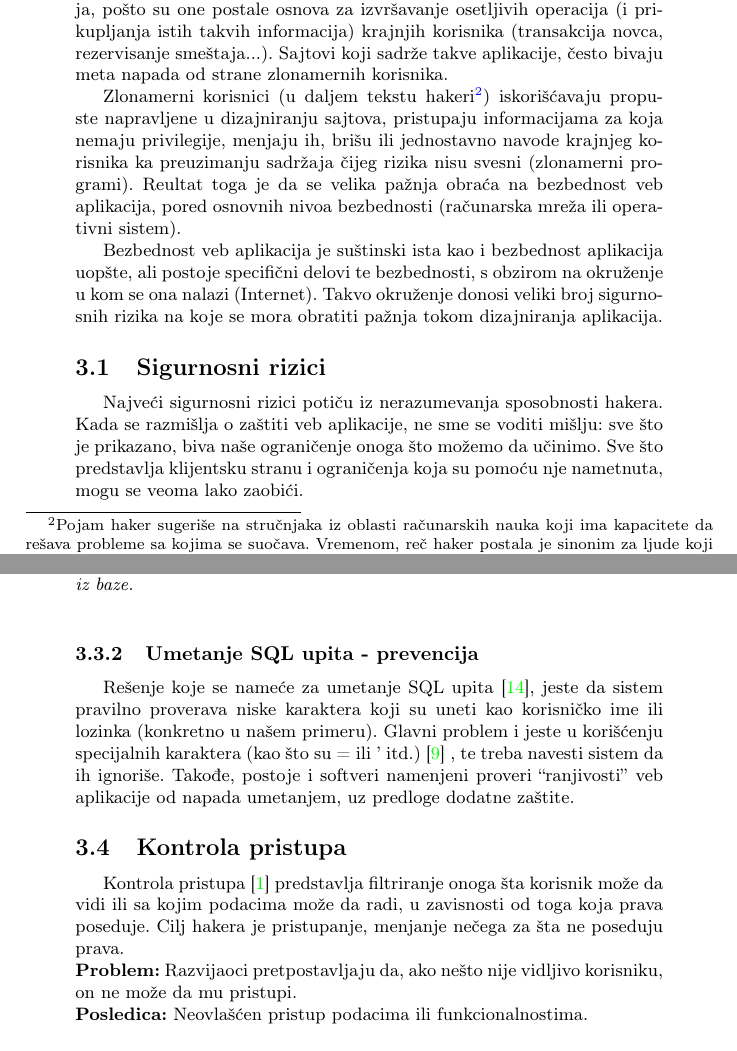
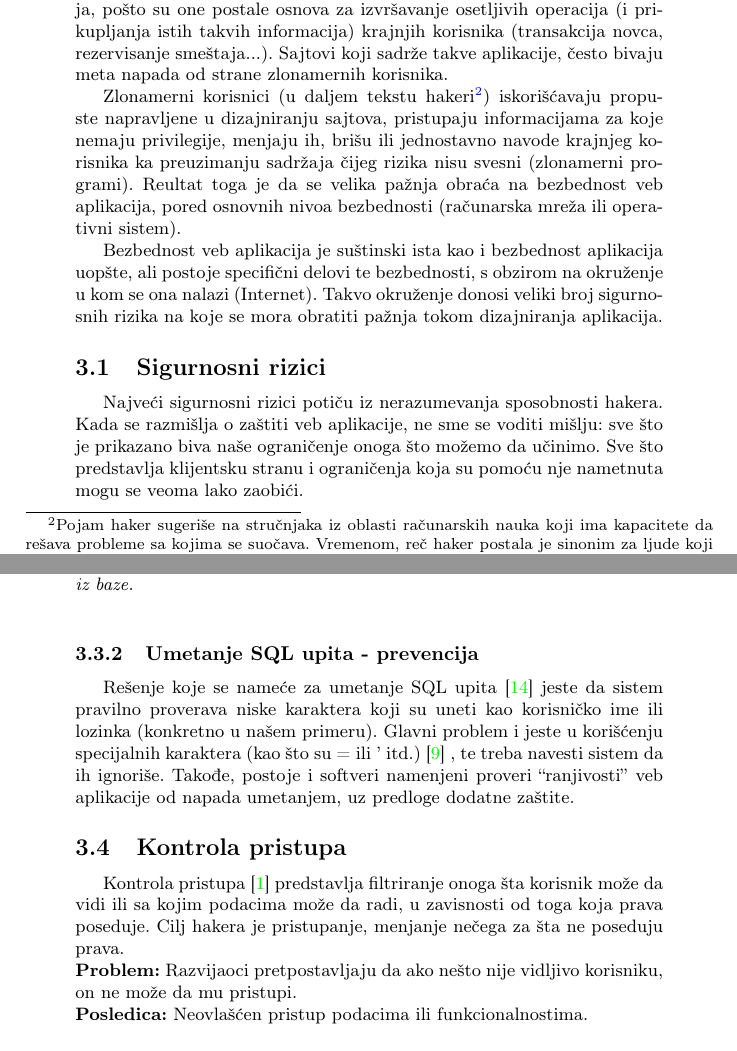
Before and after one commit to 310DDavi/mnsr-projekat, a LaTeX document (04_MehanizmiZastiteSoftverskihSistemaKovacevicIvicKovacevic.tex): two parts of pages 5 and 8 of 12, joined at a grey line, cut so that both start at the same text. Compiled offline with pdfLaTeX.

Commit message:
Finalna verzija 2.0

```diff
--- a/04_MehanizmiZastiteSoftverskihSistemaKovacevicIvicKovacevic.tex
+++ b/04_MehanizmiZastiteSoftverskihSistemaKovacevicIvicKovacevic.tex
@@ -146,15 +146,15 @@ Ukoliko se ne pridržavamo ovih principa može doći do pojave mnogih sigurnosni
 
 \section{Bezbednost veb aplikacija} \label{aplikacije}
 
-Sa pojavom Veb 2.0 \cite{VEB} povećala se potreba za zaštitom veb aplikacija, pošto su one postale osnova za izvršavanje osetljivih operacija  (i prikupljanja istih takvih informacija) krajnjih korisnika (transakcija novca, rezervisanje smeštaja...). Sajtovi koji sadrže takve aplikacije, često bivaju meta napada od strane zlonamernih korisnika.
+Sa pojavom Veb 2.0 \cite{VEB} povećala se potreba za zaštitom veb aplikacija, pošto su one postale osnova za izvršavanje osetljivih operacija (i prikupljanja istih takvih informacija) krajnjih korisnika (transakcija novca, rezervisanje smeštaja...). Sajtovi koji sadrže takve aplikacije, često bivaju meta napada od strane zlonamernih korisnika.
 
-Zlonamerni korisnici (u daljem tekstu hakeri\footnote{Pojam haker sugeriše na stručnjaka iz oblasti računarskih nauka koji ima kapacitete da rešava probleme sa kojima se suočava. Vremenom, reč haker postala je sinonim za ljude koji koriste nedostatke u programu kako bi upali u računarski sistem.}) iskorišćavaju propuste napravljene u dizajniranju sajtova, pristupaju informacijama za koja nemaju privilegije, menjaju ih, brišu ili jednostavno navode krajnjeg korisnika ka preuzimanju sadržaja čijeg rizika nisu svesni (zlonamerni programi). Reultat toga je da se velika pažnja obraća na bezbednost veb aplikacija, pored osnovnih nivoa bezbednosti (računarska mreža ili operativni sistem).
+Zlonamerni korisnici (u daljem tekstu hakeri\footnote{Pojam haker sugeriše na stručnjaka iz oblasti računarskih nauka koji ima kapacitete da rešava probleme sa kojima se suočava. Vremenom, reč haker postala je sinonim za ljude koji koriste nedostatke u programu kako bi upali u računarski sistem.}) iskorišćavaju propuste napravljene u dizajniranju sajtova, pristupaju informacijama za koje nemaju privilegije, menjaju ih, brišu ili jednostavno navode krajnjeg korisnika ka preuzimanju sadržaja čijeg rizika nisu svesni (zlonamerni programi). Reultat toga je da se velika pažnja obraća na bezbednost veb aplikacija, pored osnovnih nivoa bezbednosti (računarska mreža ili operativni sistem).
 
 Bezbednost veb aplikacija je suštinski ista kao i bezbednost aplikacija uopšte, ali postoje specifični delovi te bezbednosti, s obzirom na okruženje u kom se ona nalazi (Internet). Takvo okruženje donosi veliki broj sigurnosnih rizika na koje se mora obratiti pažnja tokom dizajniranja aplikacija.
 
 \subsection{Sigurnosni rizici}
 
-Najveći sigurnosni rizici potiču iz nerazumevanja sposobnosti hakera. Kada se razmišlja o zaštiti veb aplikacije, ne sme se voditi mišlju: sve što je prikazano, biva naše ograničenje onoga što možemo da učinimo. Sve što predstavlja klijentsku stranu i ograničenja koja su pomoću nje nametnuta, mogu se veoma lako zaobići.
+Najveći sigurnosni rizici potiču iz nerazumevanja sposobnosti hakera. Kada se razmišlja o zaštiti veb aplikacije, ne sme se voditi mišlju: sve što je prikazano biva naše ograničenje onoga što možemo da učinimo. Sve što predstavlja klijentsku stranu i ograničenja koja su pomoću nje nametnuta mogu se veoma lako zaobići.
 
 Pretraživač ne predstavlja ograničenje. Ne smemo se oslanjati na to da korisnik neće sam uneti parametre koje želi, već treba i na nivou aplikacije da ograničimo prava pristupa.
 
@@ -277,12 +277,12 @@ Sistem će prijaviti korisnika (najčešće) sa kredencijalima korisnika koji se
 
 \subsubsection{Umetanje SQL upita - prevencija}
 
-Rešenje koje se nameće za umetanje SQL upita \cite{SQL_prev}, jeste da sistem pravilno proverava niske karaktera koji su uneti kao korisničko ime ili lozinka (konkretno u našem primeru). Glavni problem i jeste u korišćenju specijalnih karaktera (kao što su = ili ' itd.) \cite{Sanit} , te treba navesti sistem da ih ignoriše. Takođe, postoje i softveri namenjeni proveri \say{ranjivosti} veb aplikacije od napada umetanjem, uz predloge dodatne zaštite.
+Rešenje koje se nameće za umetanje SQL upita \cite{SQL_prev} jeste da sistem pravilno proverava niske karaktera koji su uneti kao korisničko ime ili lozinka (konkretno u našem primeru). Glavni problem i jeste u korišćenju specijalnih karaktera (kao što su = ili ' itd.) \cite{Sanit} , te treba navesti sistem da ih ignoriše. Takođe, postoje i softveri namenjeni proveri \say{ranjivosti} veb aplikacije od napada umetanjem, uz predloge dodatne zaštite.
 
 \subsection{Kontrola pristupa}
 
-Kontrola pristupa \cite{AC} predstavlja filtriranje onoga šta korisnik može da vidi ili sa kojim podacima može da radi,  u zavisnosti od toga koja prava poseduje. Cilj hakera je pristupanje, menjanje nečega za šta ne poseduju prava.\\
-\textbf{Problem:} Razvijaoci pretpostavljaju da, ako nešto nije vidljivo korisniku, on ne može da mu pristupi.\\
+Kontrola pristupa \cite{AC} predstavlja filtriranje onoga šta korisnik može da vidi ili sa kojim podacima može da radi, u zavisnosti od toga koja prava poseduje. Cilj hakera je pristupanje, menjanje nečega za šta ne poseduju prava.\\
+\textbf{Problem:} Razvijaoci pretpostavljaju da ako nešto nije vidljivo korisniku, on ne može da mu pristupi.\\
 \textbf{Posledica:} Neovlašćen pristup podacima ili funkcionalnostima.
 
 \subsubsection{Kontrola pristupa - primena}
```
Also changed, not shown: 04_MehanizmiZastiteSoftverskihSistemaKovacevicIvicKovacevic.tex (25 more changed lines).
